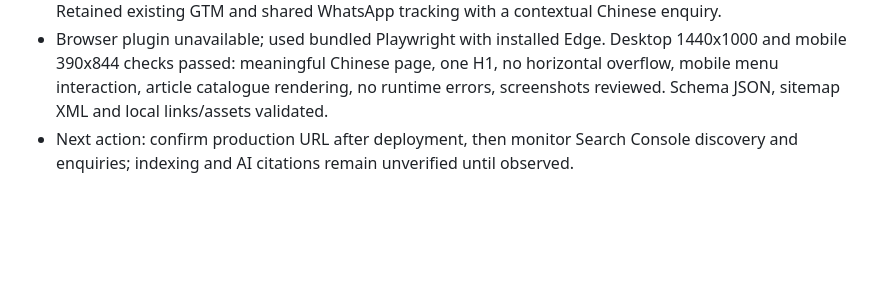
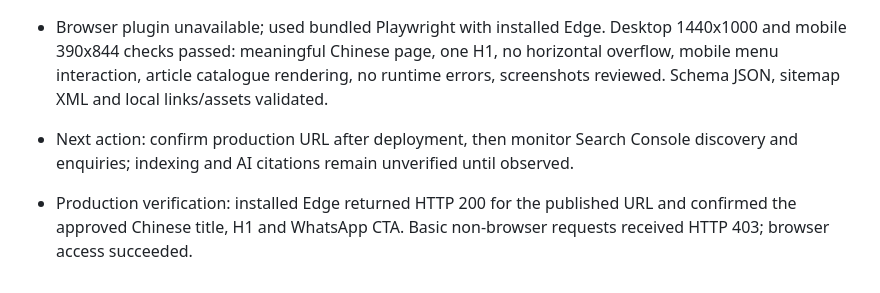
Before and after one commit to samteepropertyjb-png/jbresidence, a Markdown page: SEO_WORKLOG.md, the part around the change. Drawn GitHub-style; blank space fills up the shorter version.

Commit message:
Record lifestyle article production verification

```diff
--- a/SEO_WORKLOG.md
+++ b/SEO_WORKLOG.md
@@ -279,3 +279,5 @@ Sam approved publication on 7 October 2026. The article was added to the article
 - Added Chinese language metadata, Article/Breadcrumb structured data, visible buyer questions and answers, author identity, contextual internal area links, article catalogue/directory entries and sitemap. Retained existing GTM and shared WhatsApp tracking with a contextual Chinese enquiry.
 - Browser plugin unavailable; used bundled Playwright with installed Edge. Desktop 1440x1000 and mobile 390x844 checks passed: meaningful Chinese page, one H1, no horizontal overflow, mobile menu interaction, article catalogue rendering, no runtime errors, screenshots reviewed. Schema JSON, sitemap XML and local links/assets validated.
 - Next action: confirm production URL after deployment, then monitor Search Console discovery and enquiries; indexing and AI citations remain unverified until observed.
+
+- Production verification: installed Edge returned HTTP 200 for the published URL and confirmed the approved Chinese title, H1 and WhatsApp CTA. Basic non-browser requests received HTTP 403; browser access succeeded.
```
